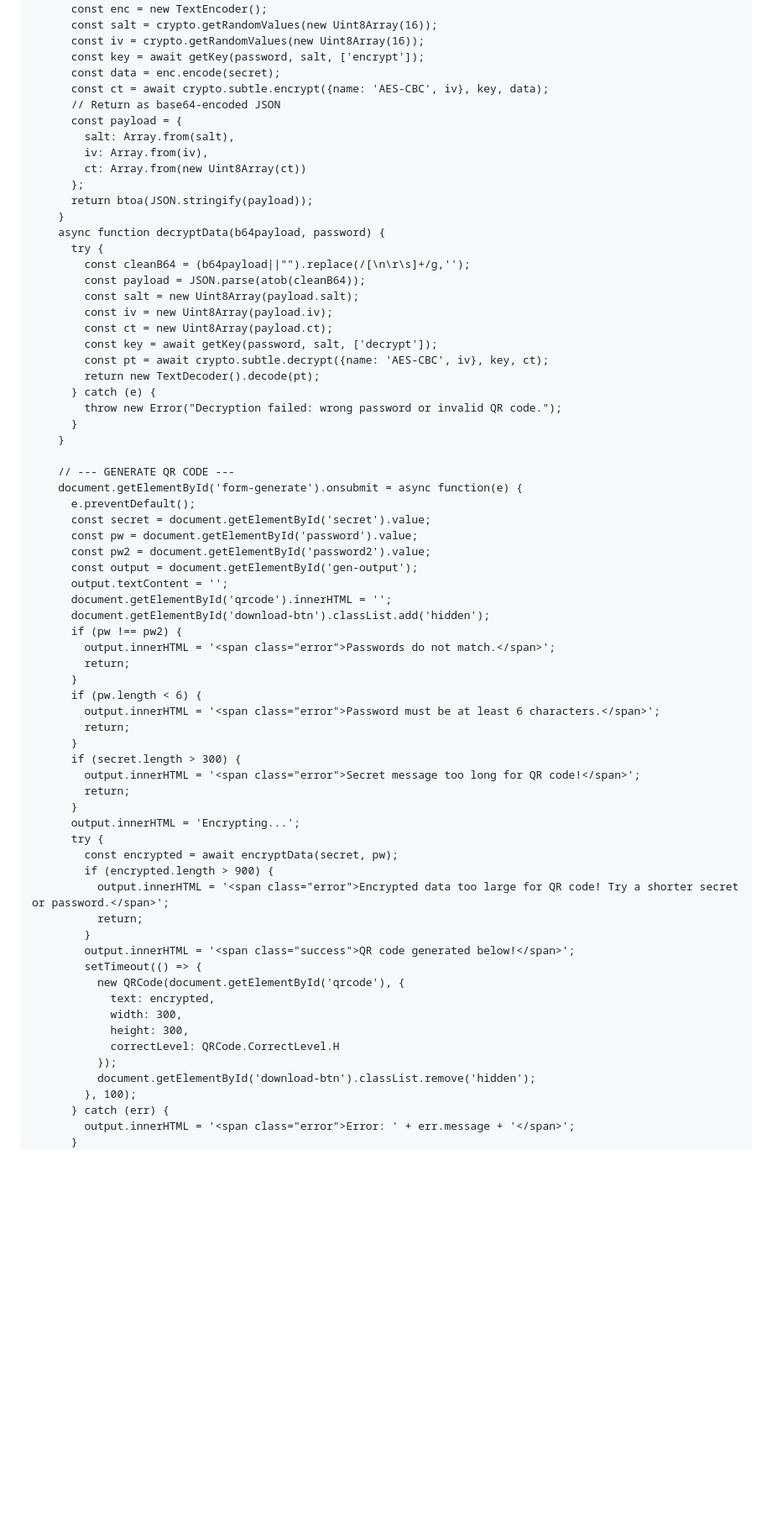
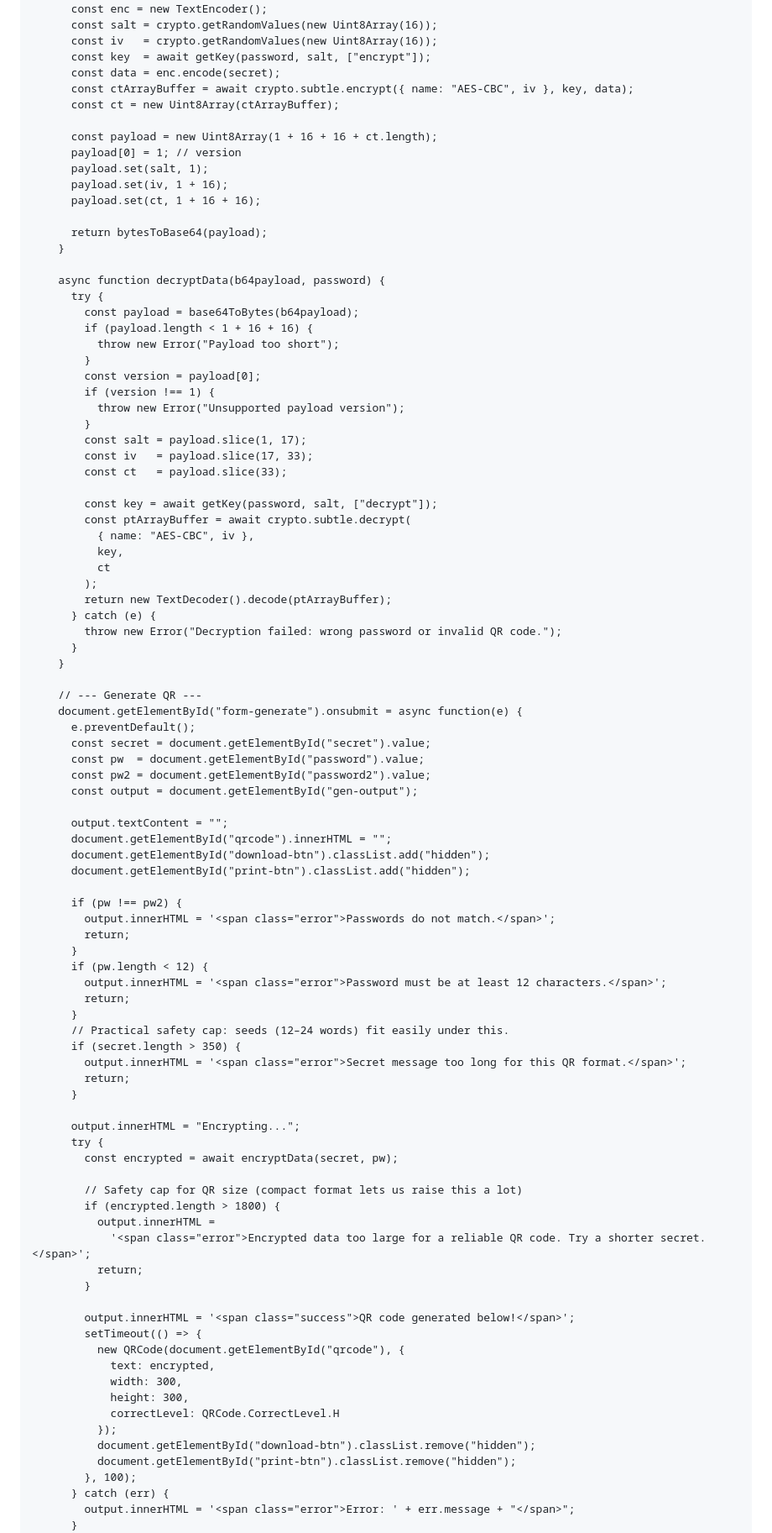
Before and after one commit to ulyweb/qrcode, a Markdown page: README.md, the part around one of its changes. Shown at 84% size. Rendered like a GitHub page; blank space fills up the shorter version.

```diff
--- a/README.md
+++ b/README.md
@@ -197,73 +398,97 @@ Save this file as `index.html` in your repo. When pushed to GitHub Pages, it wil
     async function encryptData(secret, password) {
       const enc = new TextEncoder();
       const salt = crypto.getRandomValues(new Uint8Array(16));
-      const iv = crypto.getRandomValues(new Uint8Array(16));
-      const key = await getKey(password, salt, ['encrypt']);
+      const iv   = crypto.getRandomValues(new Uint8Array(16));
+      const key  = await getKey(password, salt, ["encrypt"]);
       const data = enc.encode(secret);
-      const ct = await crypto.subtle.encrypt({name: 'AES-CBC', iv}, key, data);
-      // Return as base64-encoded JSON
-      const payload = {
-        salt: Array.from(salt),
-        iv: Array.from(iv),
-        ct: Array.from(new Uint8Array(ct))
-      };
-      return btoa(JSON.stringify(payload));
+      const ctArrayBuffer = await crypto.subtle.encrypt({ name: "AES-CBC", iv }, key, data);
+      const ct = new Uint8Array(ctArrayBuffer);
+
+      const payload = new Uint8Array(1 + 16 + 16 + ct.length);
+      payload[0] = 1; // version
+      payload.set(salt, 1);
+      payload.set(iv, 1 + 16);
+      payload.set(ct, 1 + 16 + 16);
+
+      return bytesToBase64(payload);
     }
+
     async function decryptData(b64payload, password) {
       try {
-        const cleanB64 = (b64payload||"").replace(/[\n\r\s]+/g,'');
-        const payload = JSON.parse(atob(cleanB64));
-        const salt = new Uint8Array(payload.salt);
-        const iv = new Uint8Array(payload.iv);
-        const ct = new Uint8Array(payload.ct);
-        const key = await getKey(password, salt, ['decrypt']);
-        const pt = await crypto.subtle.decrypt({name: 'AES-CBC', iv}, key, ct);
-        return new TextDecoder().decode(pt);
+        const payload = base64ToBytes(b64payload);
+        if (payload.length < 1 + 16 + 16) {
+          throw new Error("Payload too short");
+        }
+        const version = payload[0];
+        if (version !== 1) {
+          throw new Error("Unsupported payload version");
+        }
+        const salt = payload.slice(1, 17);
+        const iv   = payload.slice(17, 33);
+        const ct   = payload.slice(33);
+
+        const key = await getKey(password, salt, ["decrypt"]);
+        const ptArrayBuffer = await crypto.subtle.decrypt(
+          { name: "AES-CBC", iv },
+          key,
+          ct
+        );
+        return new TextDecoder().decode(ptArrayBuffer);
       } catch (e) {
         throw new Error("Decryption failed: wrong password or invalid QR code.");
       }
     }
 
-    // --- GENERATE QR CODE ---
-    document.getElementById('form-generate').onsubmit = async function(e) {
+    // --- Generate QR ---
+    document.getElementById("form-generate").onsubmit = async function(e) {
       e.preventDefault();
-      const secret = document.getElementById('secret').value;
-      const pw = document.getElementById('password').value;
-      const pw2 = document.getElementById('password2').value;
-      const output = document.getElementById('gen-output');
-      output.textContent = '';
-      document.getElementById('qrcode').innerHTML = '';
-      document.getElementById('download-btn').classList.add('hidden');
+      const secret = document.getElementById("secret").value;
+      const pw  = document.getElementById("password").value;
+      const pw2 = document.getElementById("password2").value;
+      const output = document.getElementById("gen-output");
+
+      output.textContent = "";
+      document.getElementById("qrcode").innerHTML = "";
+      document.getElementById("download-btn").classList.add("hidden");
+      document.getElementById("print-btn").classList.add("hidden");
+
       if (pw !== pw2) {
         output.innerHTML = '<span class="error">Passwords do not match.</span>';
         return;
       }
-      if (pw.length < 6) {
-        output.innerHTML = '<span class="error">Password must be at least 6 characters.</span>';
+      if (pw.length < 12) {
+        output.innerHTML = '<span class="error">Password must be at least 12 characters.</span>';
         return;
       }
-      if (secret.length > 300) {
-        output.innerHTML = '<span class="error">Secret message too long for QR code!</span>';
+      // Practical safety cap: seeds (12–24 words) fit easily under this.
+      if (secret.length > 350) {
+        output.innerHTML = '<span class="error">Secret message too long for this QR format.</span>';
         return;
       }
-      output.innerHTML = 'Encrypting...';
+
+      output.innerHTML = "Encrypting...";
       try {
         const encrypted = await encryptData(secret, pw);
-        if (encrypted.length > 900) {
-          output.innerHTML = '<span class="error">Encrypted data too large for QR code! Try a shorter secret or password.</span>';
+
+        // Safety cap for QR size (compact format lets us raise this a lot)
+        if (encrypted.length > 1800) {
+          output.innerHTML =
+            '<span class="error">Encrypted data too large for a reliable QR code. Try a shorter secret.</span>';
           return;
         }
+
         output.innerHTML = '<span class="success">QR code generated below!</span>';
         setTimeout(() => {
-          new QRCode(document.getElementById('qrcode'), {
+          new QRCode(document.getElementById("qrcode"), {
             text: encrypted,
             width: 300,
             height: 300,
             correctLevel: QRCode.CorrectLevel.H
           });
-          document.getElementById('download-btn').classList.remove('hidden');
+          document.getElementById("download-btn").classList.remove("hidden");
+          document.getElementById("print-btn").classList.remove("hidden");
         }, 100);
       } catch (err) {
-        output.innerHTML = '<span class="error">Error: ' + err.message + '</span>';
+        output.innerHTML = '<span class="error">Error: ' + err.message + "</span>";
       }
     };
```
Also changed, not shown: other parts of README.md (+321 -78 lines).
